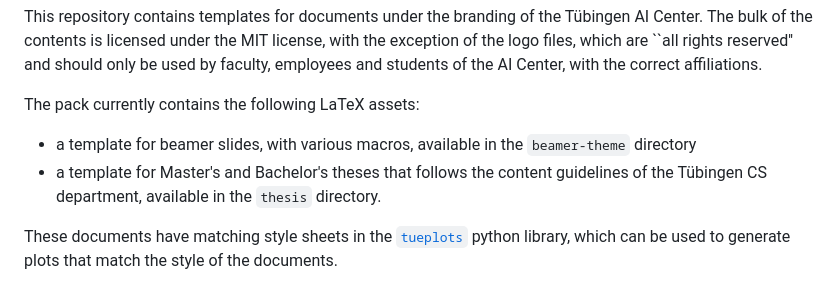
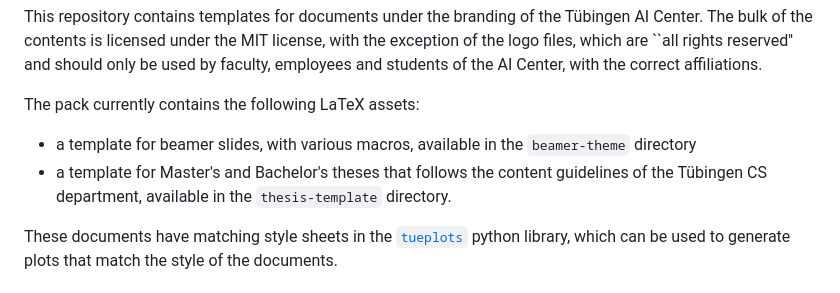
Before and after one commit to philipphennig/tueaistylepack, a Markdown page: README.md, the part around the change. Drawn GitHub-style.

Commit message:
fixing link readme file

```diff
--- a/README.md
+++ b/README.md
@@ -5,7 +5,7 @@ This repository contains templates for documents under the branding of the Tübi
 
 The pack currently contains the following LaTeX assets:
 * a template for beamer slides, with various macros, available in the `beamer-theme` directory
-* a template for Master's and Bachelor's theses that follows the content guidelines of the Tübingen CS department, available in the `thesis` directory.
+* a template for Master's and Bachelor's theses that follows the content guidelines of the Tübingen CS department, available in the `thesis-template` directory.
 
 These documents have matching style sheets in the [`tueplots`](https://tueplots.readthedocs.io/) python library, which can be used to generate plots that match the style of the documents.
 
```
